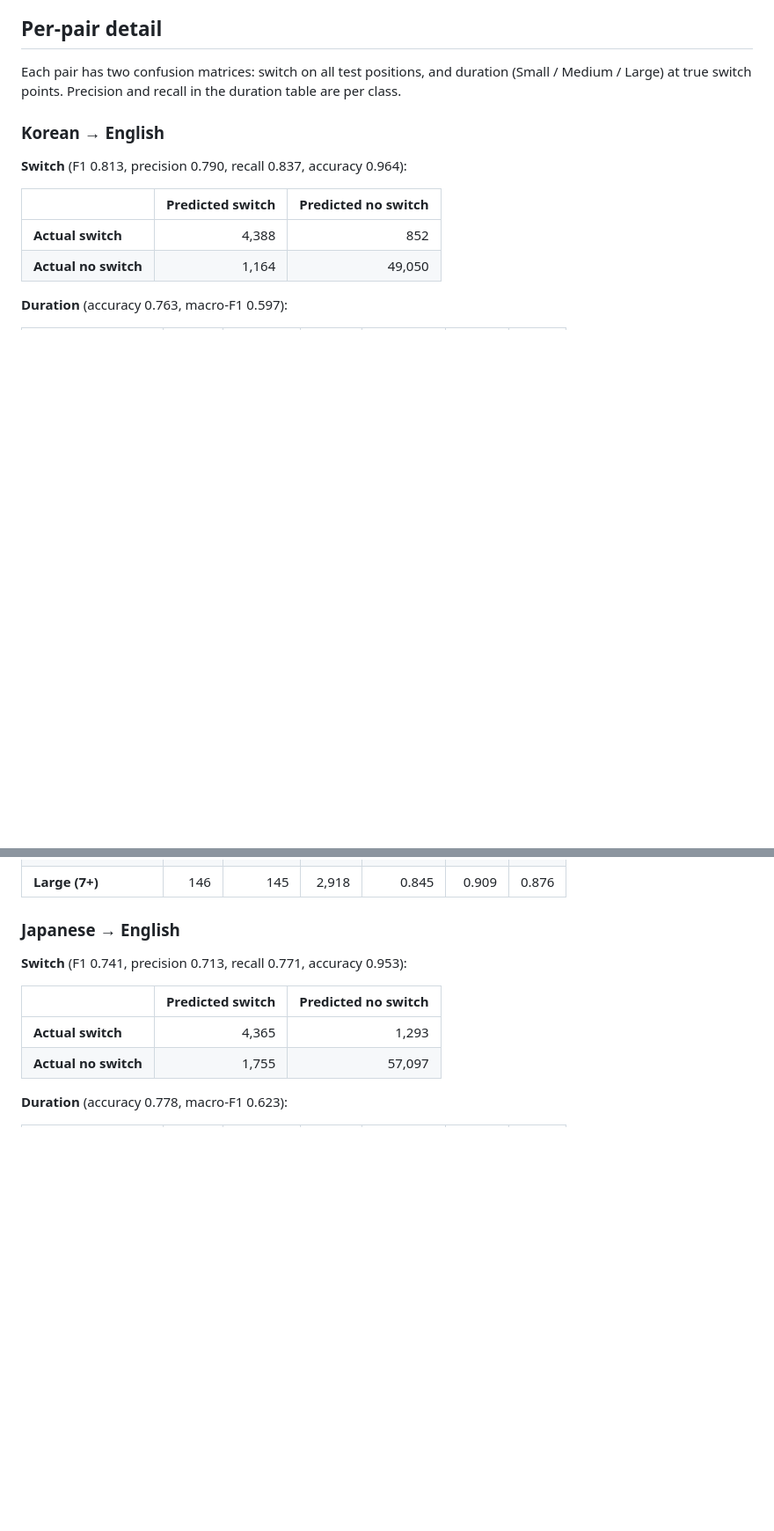
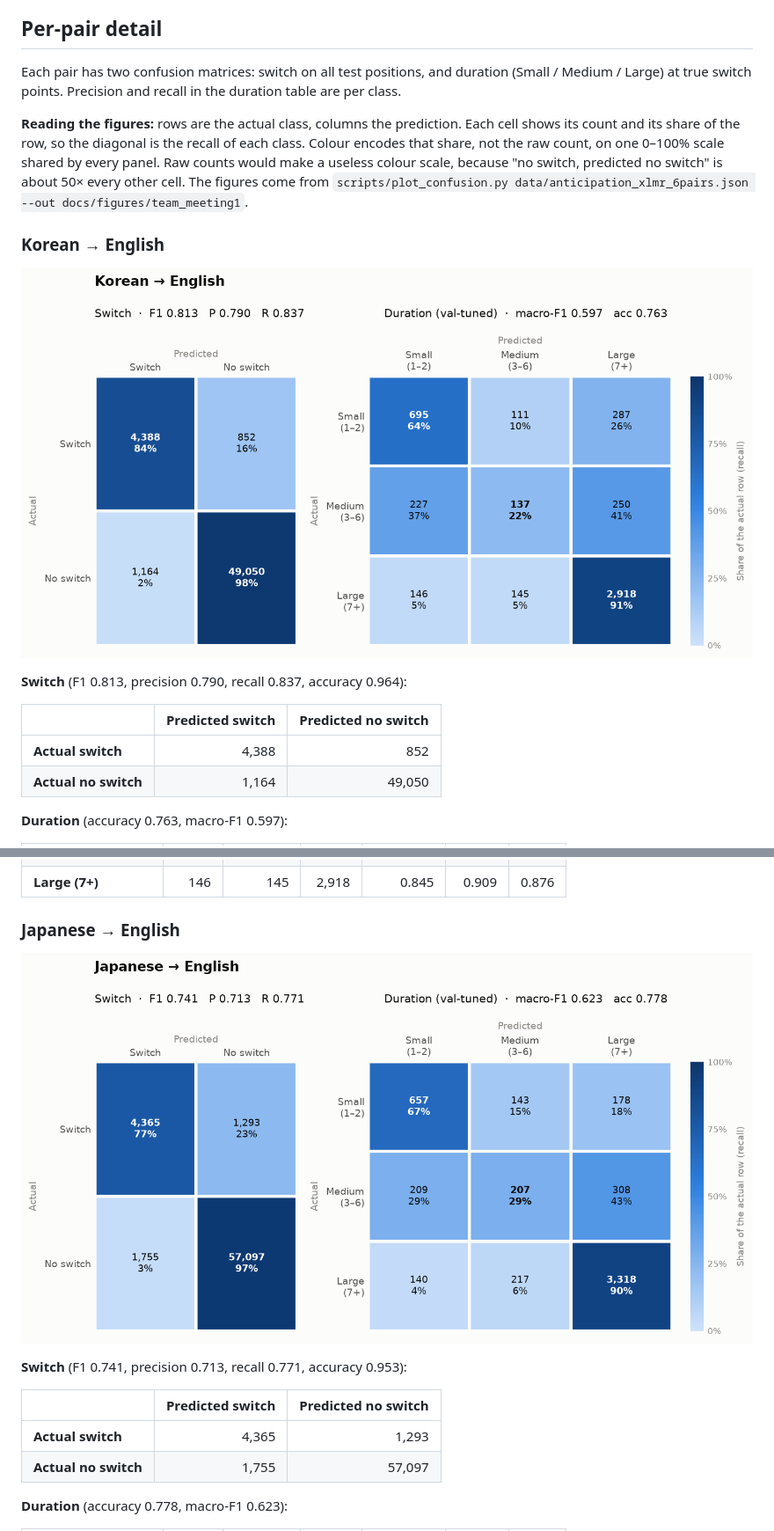
Before and after one commit to Cristae-25/Code-Switching_Group4, a Markdown page: docs/team_meeting1.md, 2 parts joined by grey strips. Shown at 88% size. Drawn GitHub-style; pictures changed too: docs/figures/team_meeting1/japanese.png (added), docs/figures/team_meeting1/korean.png (added); blank space fills up the shorter version.

```diff
--- a/docs/team_meeting1.md
+++ b/docs/team_meeting1.md
@@ -48,7 +48,11 @@ The model reads a conversation one sub-word piece at a time, as an XLM-R tokeniz
 
 Each pair has two confusion matrices: switch on all test positions, and duration (Small / Medium / Large) at true switch points. Precision and recall in the duration table are per class.
 
+**Reading the figures:** rows are the actual class, columns the prediction. Each cell shows its count and its share of the row, so the diagonal is the recall of each class. Colour encodes that share, not the raw count, on one 0–100% scale shared by every panel. Raw counts would make a useless colour scale, because "no switch, predicted no switch" is about 50× every other cell. The figures come from `scripts/plot_confusion.py data/anticipation_xlmr_6pairs.json --out docs/figures/team_meeting1`.
+
 ### Korean → English
+
+![Korean → English confusion matrices](figures/team_meeting1/korean.png)
 
 **Switch** (F1 0.813, precision 0.790, recall 0.837, accuracy 0.964):
 
@@ -67,6 +71,8 @@ Each pair has two confusion matrices: switch on all test positions, and duration
 
 ### Japanese → English
 
+![Japanese → English confusion matrices](figures/team_meeting1/japanese.png)
+
 **Switch** (F1 0.741, precision 0.713, recall 0.771, accuracy 0.953):
 
 | | Predicted switch | Predicted no switch |
```
Also changed, not shown: other parts of docs/team_meeting1.md (+8 -0 lines), docs/figures/team_meeting1/arabic.png (added), docs/figures/team_meeting1/cantonese.png (added), docs/figures/team_meeting1/chinese.png (added), docs/figures/team_meeting1/russian.png (added), 1 other file.
